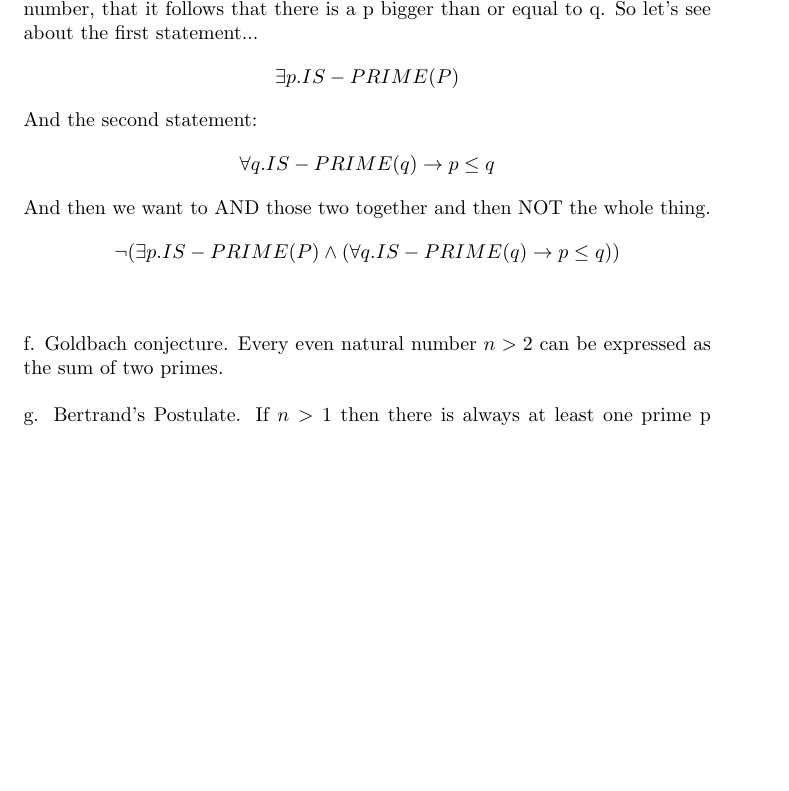
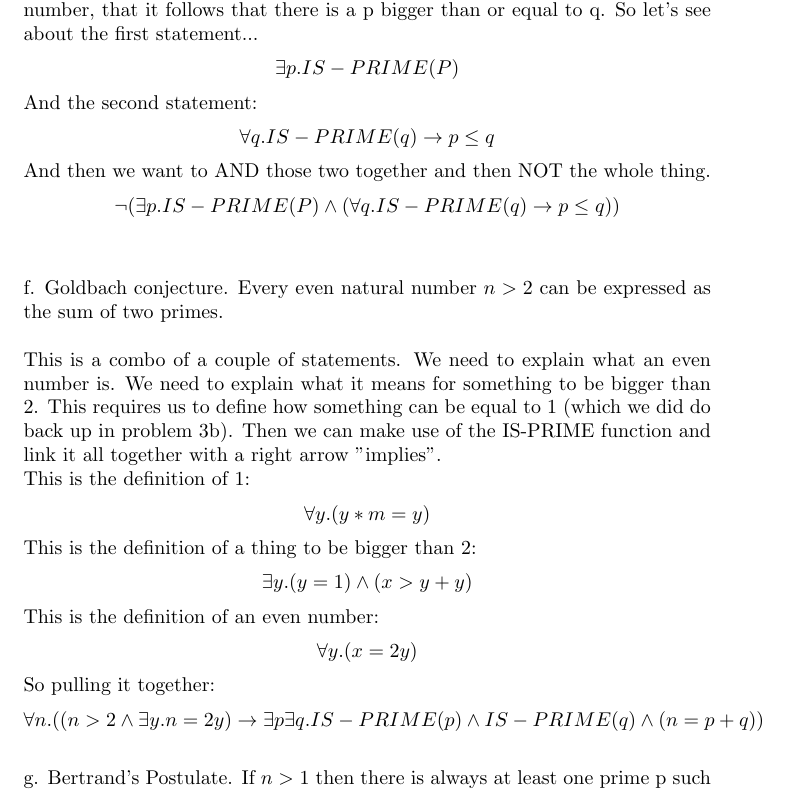
Before and after one commit to linkel/MIT-6.042j-Mathematics-for-Computer-Science, a LaTeX problem sheet (PS1/HW1_2005_KL.tex): part of page 3 of 3, cut so that both start at the same text, the shorter picture padded with empty space. Compiled offline with pdfLaTeX.

Commit message:
Glacial progress.

```diff
--- a/PS1/HW1_2005_KL.tex
+++ b/PS1/HW1_2005_KL.tex
@@ -112,6 +112,27 @@ And then we want to AND those two together and then NOT the whole thing.
 \\\\
 f. Goldbach conjecture. Every even natural number $n > 2$ can be expressed as the sum of two primes.
 \\\\
+This is a combo of a couple of statements. We need to explain what an even number is. We need to explain what it means for something to be bigger than 2. This requires us to define how something can be equal to 1 (which we did do back up in problem 3b). Then we can make use of the IS-PRIME function and link it all together with a right arrow "implies".
+\\
+This is the definition of 1:
+\begin {align*}
+\forall y. (y*m = y)
+\end {align*}
+This is the definition of a thing to be bigger than 2:
+\begin {align*}
+\exists y. (y = 1) \wedge (x > y + y)
+\end {align*}
+This is the definition of an even number:
+\begin {align*}
+\forall y. (x = 2y)
+\end {align*}
+So pulling it together:
+\begin {align*}
+\forall n. ((n > 2 \wedge \exists y. n = 2y) \rightarrow \exists p \exists q. IS-PRIME(p) \wedge IS-PRIME(q) \wedge (n = p + q))
+\end {align*}
+\\
 g. Bertrand's Postulate. If $n > 1$ then there is always at least one prime p such that $n < p < 2n$.
 
+\\\\
+
 \end{document}
```
Also changed, not shown: PS1/HW1_INPROG.pdf (added), PS1/HW1_INPROGRESS.pdf (deleted), PS1/HW1_2005_KL.tex (2 more changed lines).
